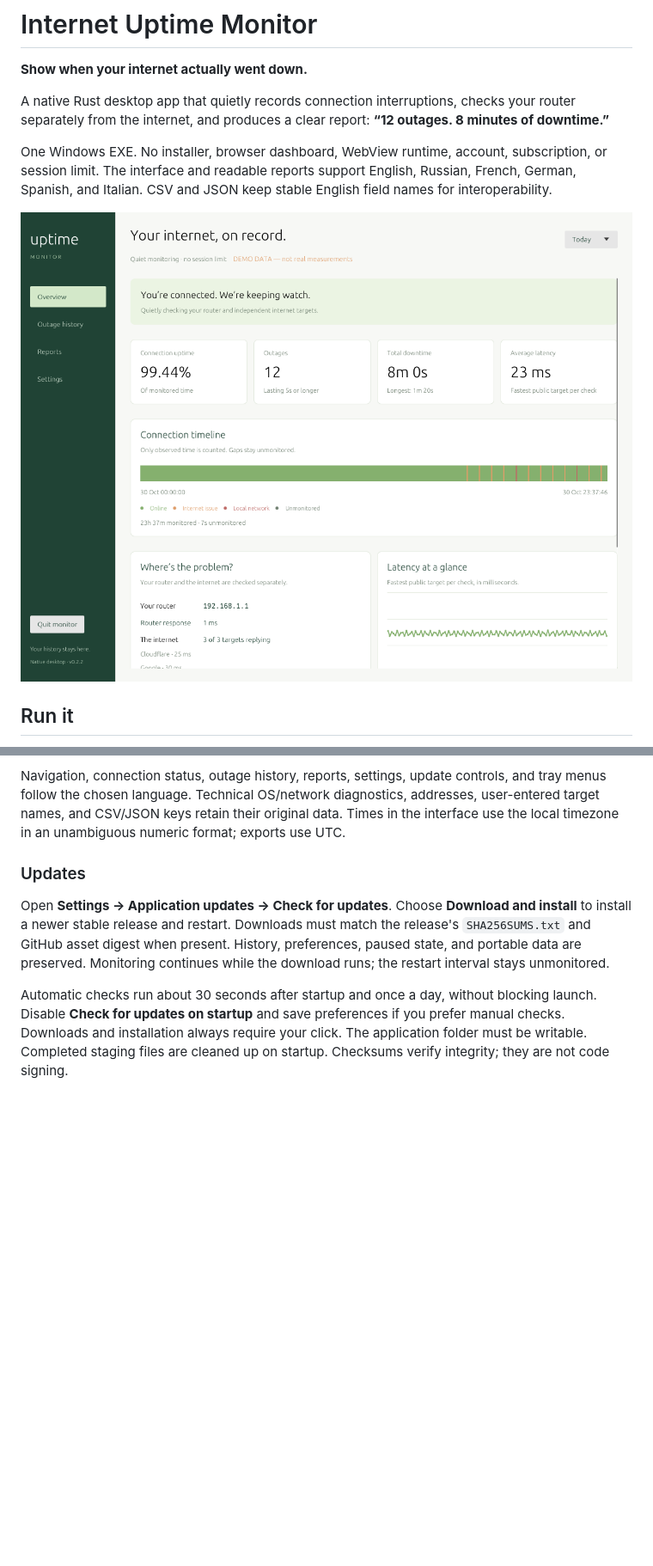
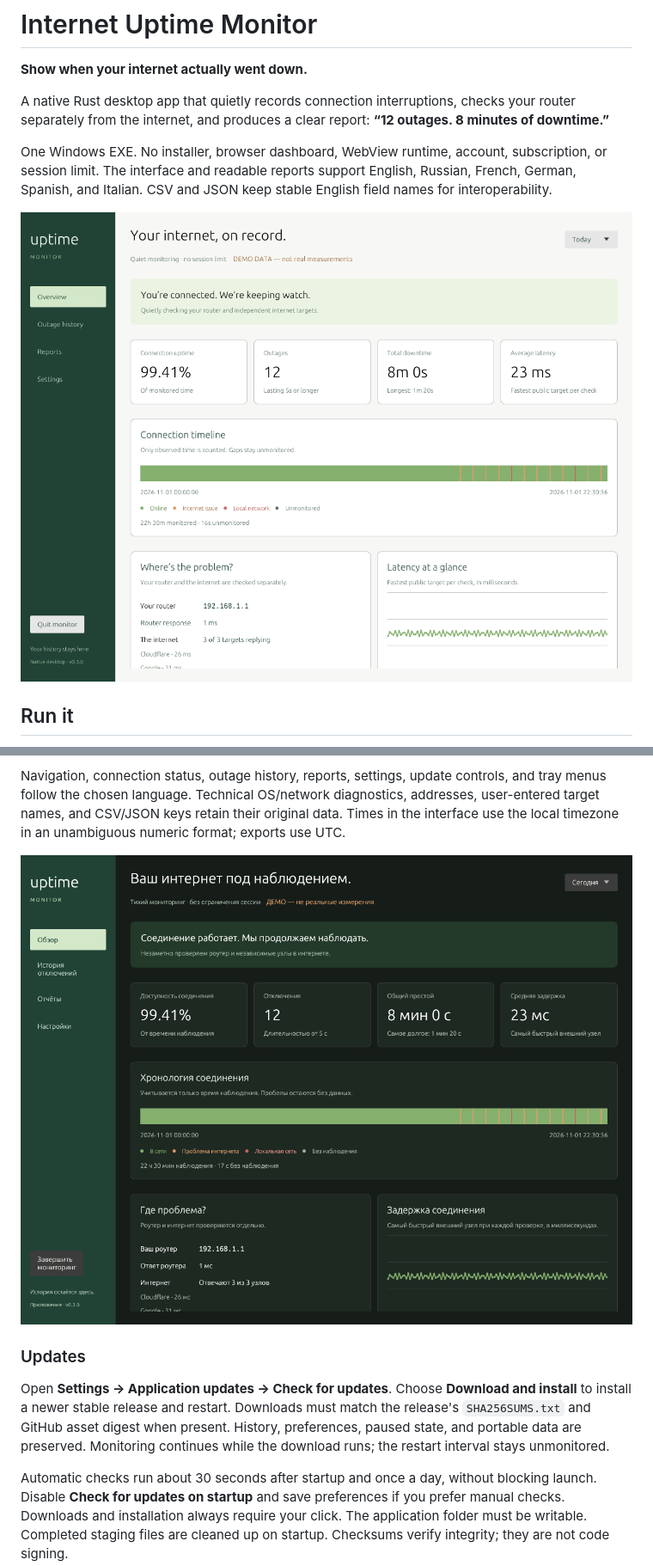
Before and after one commit to siarheisinelnikau/internet-uptime-monitor, a Markdown page: README.md, 2 parts joined by grey strips. Shown: that part at 86% size. Drawn GitHub-style; pictures changed too: docs/screenshots/overview-ru-dark.png (added), docs/screenshots/overview.png; blank space fills up the shorter version.

```diff
--- a/README.md
+++ b/README.md
@@ -72,6 +72,8 @@ addresses, user-entered target names, and CSV/JSON keys retain their original da
 Times in the interface use the local timezone in an unambiguous numeric format;
 exports use UTC.
 
+![Dark theme with the Russian interface and labeled demo connection data](docs/screenshots/overview-ru-dark.png)
+
 ### Updates
 
 Open **Settings → Application updates → Check for updates**. Choose
```
Also changed, not shown: other parts of README.md (+18 -2 lines), docs/release-notes.md (+6 -0 lines), docs/screenshots/settings-de-dark.png (added), docs/screenshots/settings.png, 3 other files.
